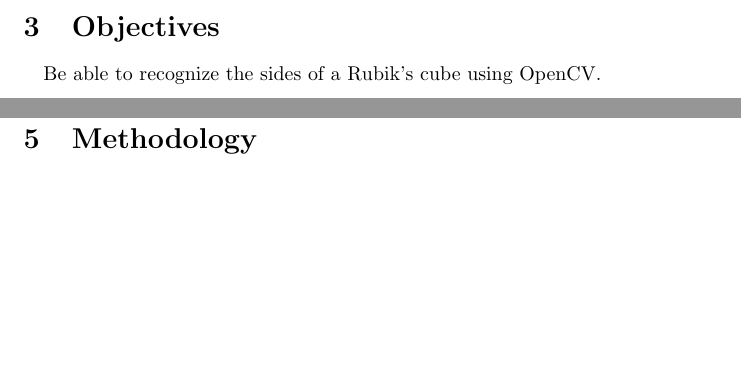
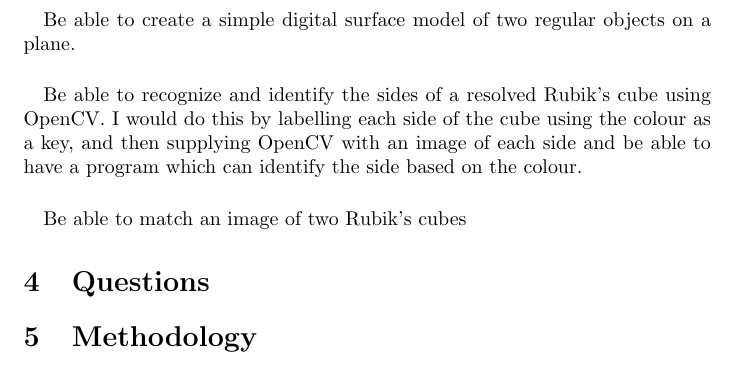
Before and after one commit to jasrusable/thesis, a LaTeX document (Proposal/main.tex): two parts of pages 3 and 4 of 4 before the commit and part of page 4 of 4 after it, the two joined at a grey line, cut at the place of the change, the shorter picture padded with empty space. Compiled offline with pdfLaTeX.

Commit message:
more objectives

```diff
--- a/Proposal/main.tex
+++ b/Proposal/main.tex
@@ -35,8 +35,15 @@
 Can one reliably and accurately determine the location of an unknown position by comparing an image taken from that unknown point to a digital surface model? This would enable a person to be able to determine their position in space without the need for GPS, so this also has indoor applications as well.
 
 \section{Objectives}
+
 \paragraph{}
-Be able to recognize the sides of a Rubik's cube using OpenCV.
+Be able to create a simple digital surface model of two regular objects on a plane.
+
+\paragraph{}
+Be able to recognize and identify the sides of a resolved Rubik's cube using OpenCV. I would do this by labelling each side of the cube using the colour as a key, and then supplying OpenCV with an image of each side and be able to have a program which can identify the side based on the colour.
+
+\paragraph{}
+Be able to match an image of two Rubik's cubes
 
 \section{Questions}
 
```
